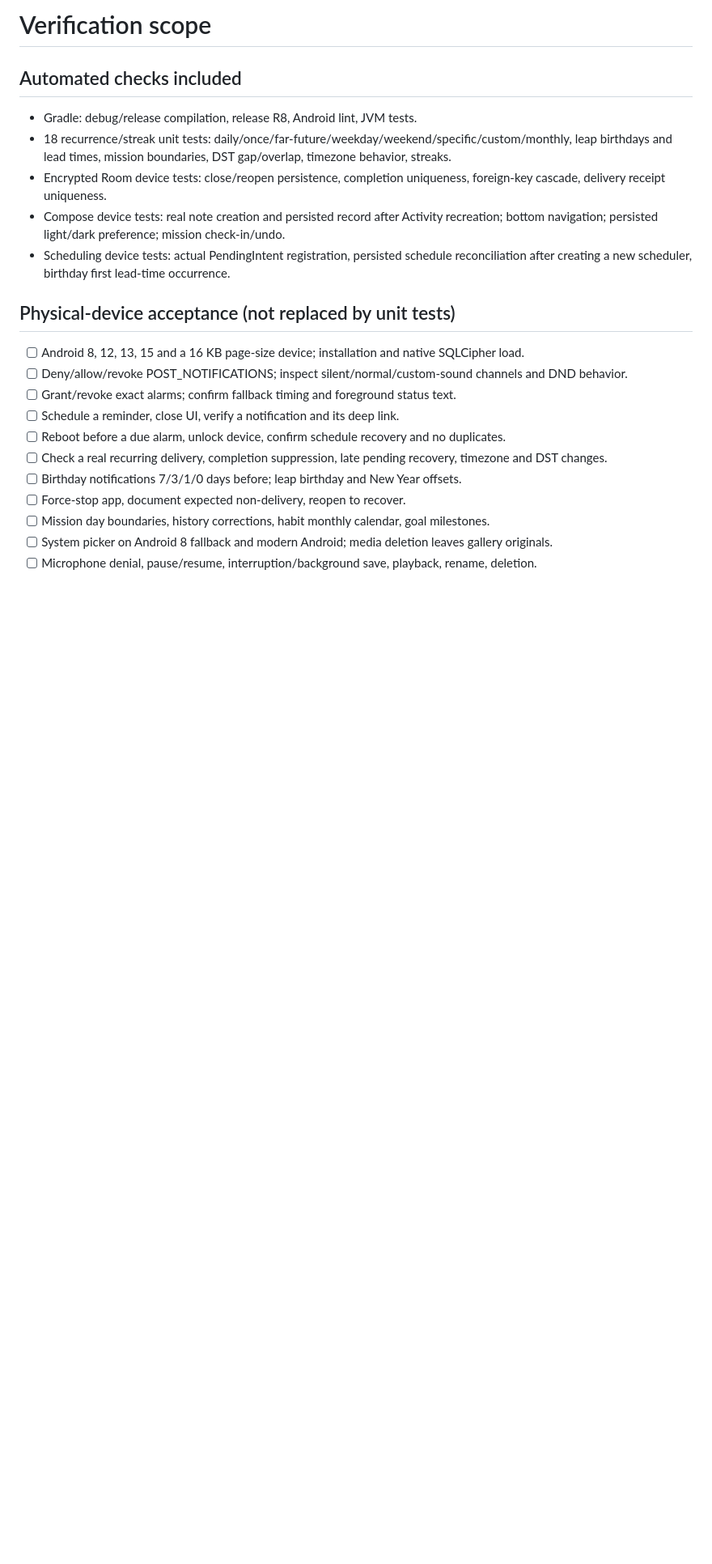
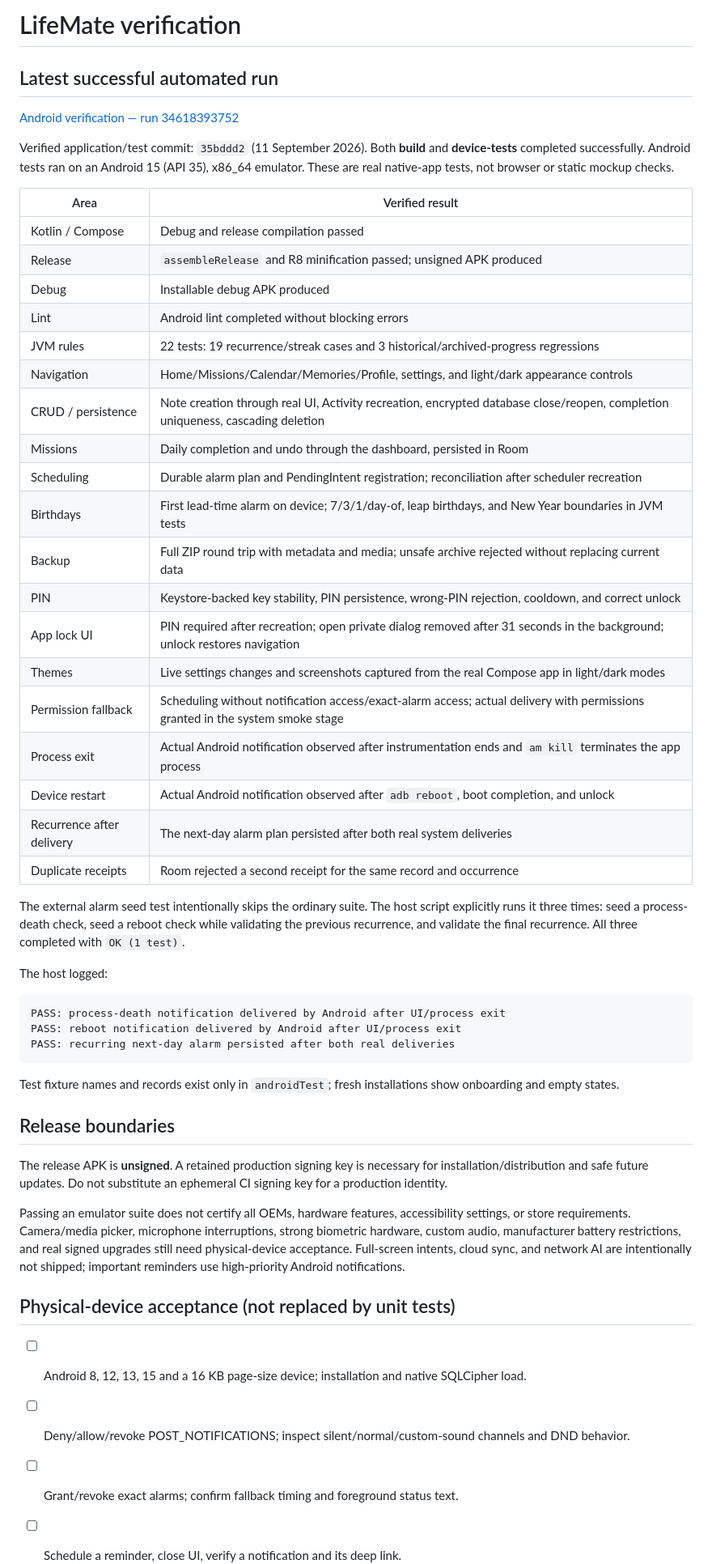
Before and after one commit to thisrony506-prog/LifeMate, a Markdown page: docs/VERIFICATION.md, the part around one of its changes. Shown at 81% size. Rendered like a GitHub page; blank space fills up the shorter version.

````diff
--- a/docs/VERIFICATION.md
+++ b/docs/VERIFICATION.md
@@ -1,12 +1,50 @@
-# Verification scope
+# LifeMate verification
 
-## Automated checks included
+## Latest successful automated run
 
-- Gradle: debug/release compilation, release R8, Android lint, JVM tests.
-- 18 recurrence/streak unit tests: daily/once/far-future/weekday/weekend/specific/custom/monthly, leap birthdays and lead times, mission boundaries, DST gap/overlap, timezone behavior, streaks.
-- Encrypted Room device tests: close/reopen persistence, completion uniqueness, foreign-key cascade, delivery receipt uniqueness.
-- Compose device tests: real note creation and persisted record after Activity recreation; bottom navigation; persisted light/dark preference; mission check-in/undo.
-- Scheduling device tests: actual PendingIntent registration, persisted schedule reconciliation after creating a new scheduler, birthday first lead-time occurrence.
+[Android verification — run 34618393752](https://github.com/thisrony506-prog/LifeMate/actions/runs/34618393752)
+
+Verified application/test commit: `35bddd2` (11 September 2026). Both **build** and **device-tests** completed successfully. Android tests ran on an Android 15 (API 35), x86_64 emulator. These are real native-app tests, not browser or static mockup checks.
+
+| Area | Verified result |
+| --- | --- |
+| Kotlin / Compose | Debug and release compilation passed |
+| Release | `assembleRelease` and R8 minification passed; unsigned APK produced |
+| Debug | Installable debug APK produced |
+| Lint | Android lint completed without blocking errors |
+| JVM rules | 22 tests: 19 recurrence/streak cases and 3 historical/archived-progress regressions |
+| Navigation | Home/Missions/Calendar/Memories/Profile, settings, and light/dark appearance controls |
+| CRUD / persistence | Note creation through real UI, Activity recreation, encrypted database close/reopen, completion uniqueness, cascading deletion |
+| Missions | Daily completion and undo through the dashboard, persisted in Room |
+| Scheduling | Durable alarm plan and PendingIntent registration; reconciliation after scheduler recreation |
+| Birthdays | First lead-time alarm on device; 7/3/1/day-of, leap birthdays, and New Year boundaries in JVM tests |
+| Backup | Full ZIP round trip with metadata and media; unsafe archive rejected without replacing current data |
+| PIN | Keystore-backed key stability, PIN persistence, wrong-PIN rejection, cooldown, and correct unlock |
+| App lock UI | PIN required after recreation; open private dialog removed after 31 seconds in the background; unlock restores navigation |
+| Themes | Live settings changes and screenshots captured from the real Compose app in light/dark modes |
+| Permission fallback | Scheduling without notification access/exact-alarm access; actual delivery with permissions granted in the system smoke stage |
+| Process exit | Actual Android notification observed after instrumentation ends and `am kill` terminates the app process |
+| Device restart | Actual Android notification observed after `adb reboot`, boot completion, and unlock |
+| Recurrence after delivery | The next-day alarm plan persisted after both real system deliveries |
+| Duplicate receipts | Room rejected a second receipt for the same record and occurrence |
+
+The external alarm seed test intentionally skips the ordinary suite. The host script explicitly runs it three times: seed a process-death check, seed a reboot check while validating the previous recurrence, and validate the final recurrence. All three completed with `OK (1 test)`.
+
+The host logged:
+
+```text
+PASS: process-death notification delivered by Android after UI/process exit
+PASS: reboot notification delivered by Android after UI/process exit
+PASS: recurring next-day alarm persisted after both real deliveries
+```
+
+Test fixture names and records exist only in `androidTest`; fresh installations show onboarding and empty states.
+
+## Release boundaries
+
+The release APK is **unsigned**. A retained production signing key is necessary for installation/distribution and safe future updates. Do not substitute an ephemeral CI signing key for a production identity.
+
+Passing an emulator suite does not certify all OEMs, hardware features, accessibility settings, or store requirements. Camera/media picker, microphone interruptions, strong biometric hardware, custom audio, manufacturer battery restrictions, and real signed upgrades still need physical-device acceptance. Full-screen intents, cloud sync, and network AI are intentionally not shipped; important reminders use high-priority Android notifications.
 
 ## Physical-device acceptance (not replaced by unit tests)
 
````
Also changed, not shown: other parts of docs/VERIFICATION.md (+1 -13 lines), README.md (+17 -6 lines), docs/screenshots/home-dark.jpg (added), docs/screenshots/home-light.jpg (added).
